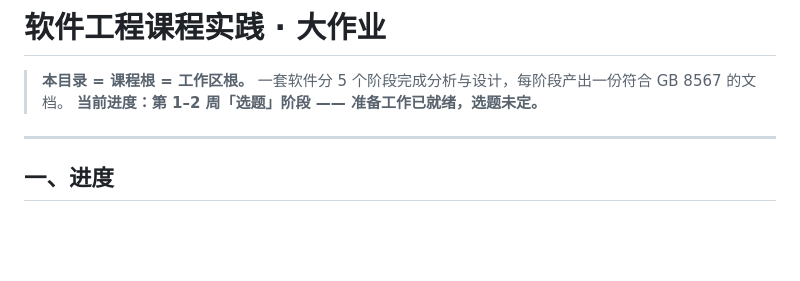
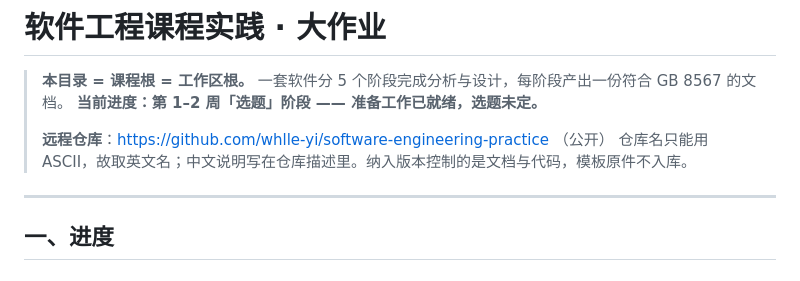
Before and after one commit to whlle-yi/software-engineering-practice, a Markdown page: README.md, the part around the change. Drawn GitHub-style; blank space fills up the shorter version.

Commit message:
docs(README): 补充远程仓库地址
仓库名受 GitHub 限制只能用 ASCII（字母/数字/-/_），中文名会被清洗掉，
故取 software-engineering-practice，中文说明放仓库描述。

```diff
--- a/README.md
+++ b/README.md
@@ -3,6 +3,9 @@
 > **本目录 = 课程根 = 工作区根。**
 > 一套软件分 5 个阶段完成分析与设计，每阶段产出一份符合 GB 8567 的文档。
 > **当前进度：第 1–2 周「选题」阶段 —— 准备工作已就绪，选题未定。**
+>
+> **远程仓库**：https://github.com/whlle-yi/software-engineering-practice （公开）
+> 仓库名只能用 ASCII，故取英文名；中文说明写在仓库描述里。纳入版本控制的是文档与代码，模板原件不入库。
 
 ---
 
```
